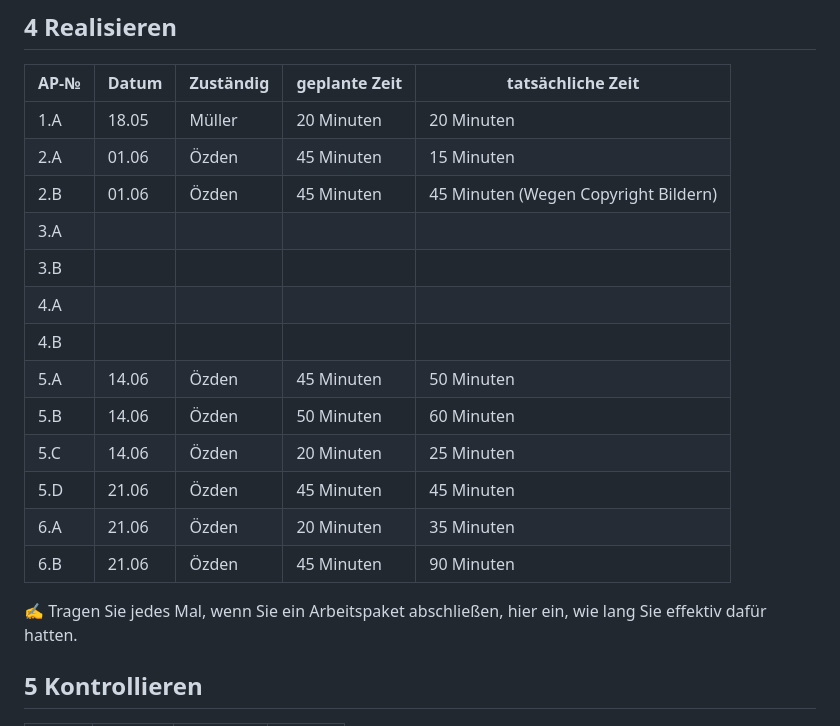
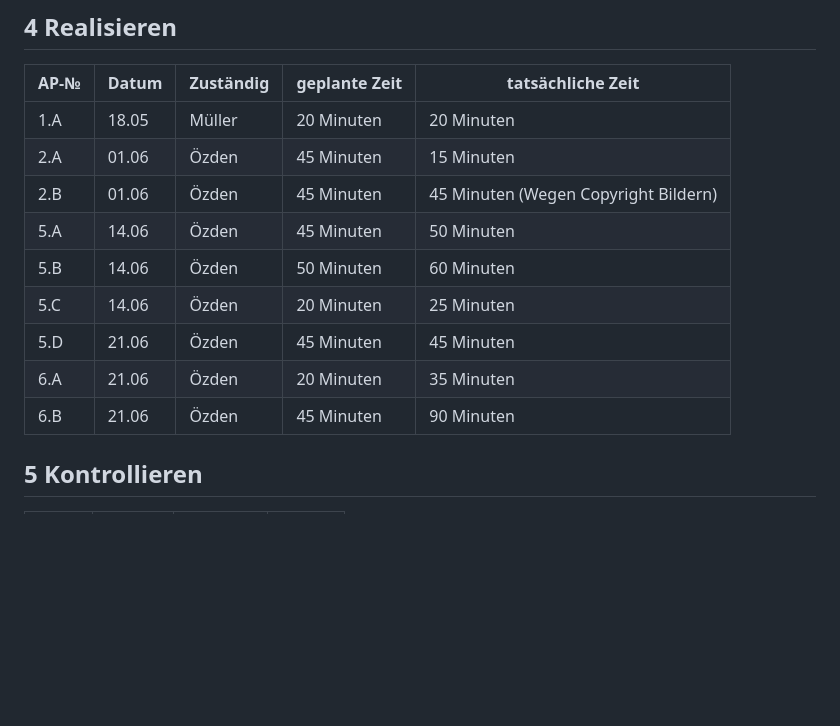
Before and after one commit to NathanielConstructive/LA1600, a Markdown page: projektdokumentation.md, the part around the change. GitHub-like rendering; blank space fills up the shorter version.

```diff
--- a/projektdokumentation.md
+++ b/projektdokumentation.md
@@ -90,19 +90,12 @@ Wir haben uns entschieden, eine Website zu erstellen, die Gerichte und kleine Te
 | 1.A  | 18.05 |Müller|  20 Minuten     |  20 Minuten                 |
 | 2.A  | 01.06 |Özden|  45 Minuten    |  15 Minuten  |
 |2.B|01.06|Özden|45 Minuten|45 Minuten (Wegen Copyright Bildern)|
-|3.A|||||
-|3.B|||||
-|4.A|||||
-|4.B|||||
 |5.A|14.06|Özden|45 Minuten|50 Minuten|
 |5.B|14.06|Özden|50 Minuten|60 Minuten|
 |5.C|14.06|Özden|20 Minuten|25 Minuten|
 |5.D|21.06|Özden|45 Minuten|45 Minuten|
 |6.A|21.06|Özden|20 Minuten|35 Minuten|
 |6.B|21.06|Özden|45 Minuten|90 Minuten|
-
-
-✍️ Tragen Sie jedes Mal, wenn Sie ein Arbeitspaket abschließen, hier ein, wie lang Sie effektiv dafür hatten.
 
 ## 5 Kontrollieren
 
```
